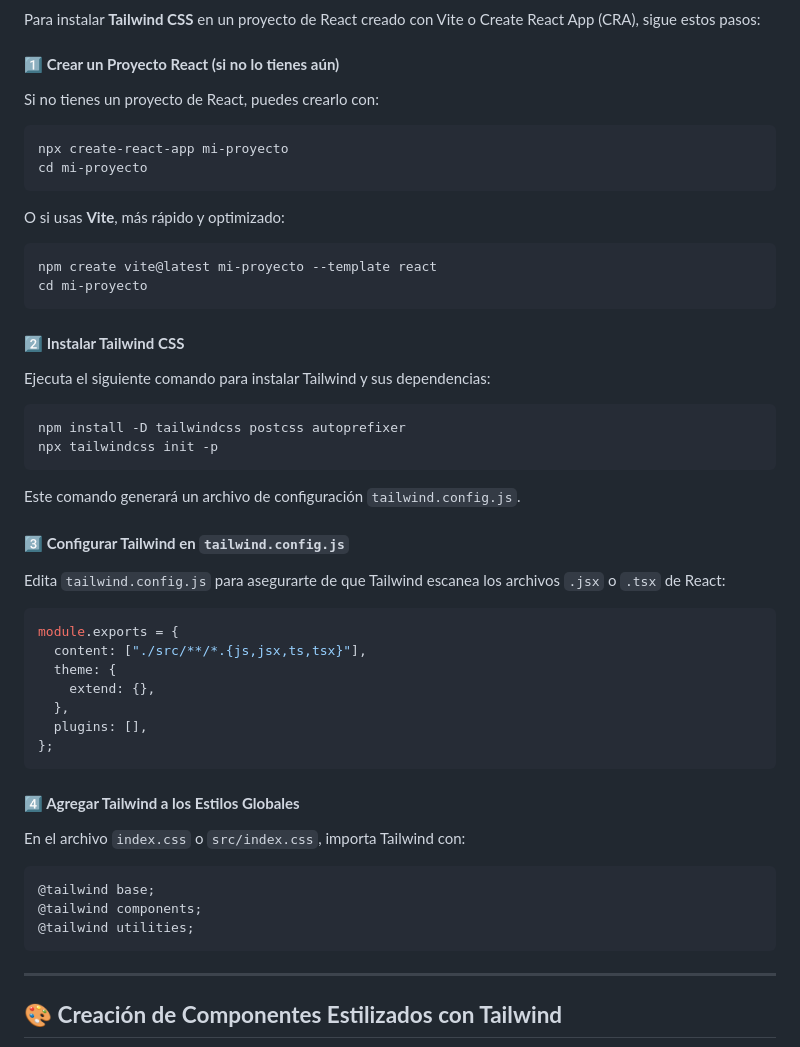
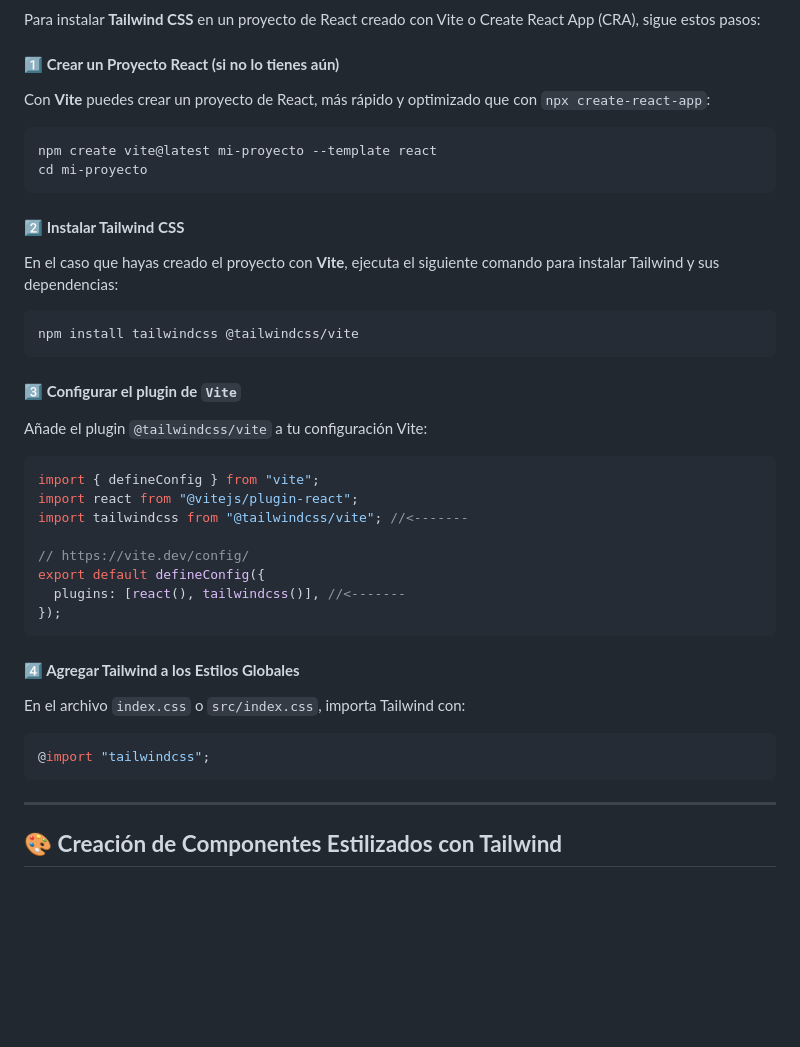
Before and after one commit to jeatzr/diw-material, a Markdown page: UT5/README.md, the part around the change printed below. GitHub-like rendering; blank space fills up the shorter version.

````diff
--- a/UT5/README.md
+++ b/UT5/README.md
@@ -250,14 +258,7 @@ Para instalar **Tailwind CSS** en un proyecto de React creado con Vite o Create
 
 #### **1️⃣ Crear un Proyecto React (si no lo tienes aún)**
 
-Si no tienes un proyecto de React, puedes crearlo con:
-
-```bash
-npx create-react-app mi-proyecto
-cd mi-proyecto
-```
-
-O si usas **Vite**, más rápido y optimizado:
+Con **Vite** puedes crear un proyecto de React, más rápido y optimizado que con `npx create-react-app`:
 
 ```bash
 npm create vite@latest mi-proyecto --template react
@@ -266,27 +267,25 @@ cd mi-proyecto
 
 #### **2️⃣ Instalar Tailwind CSS**
 
-Ejecuta el siguiente comando para instalar Tailwind y sus dependencias:
+En el caso que hayas creado el proyecto con **Vite**, ejecuta el siguiente comando para instalar Tailwind y sus dependencias:
 
 ```bash
-npm install -D tailwindcss postcss autoprefixer
-npx tailwindcss init -p
+npm install tailwindcss @tailwindcss/vite
 ```
 
-Este comando generará un archivo de configuración `tailwind.config.js`.
+#### **3️⃣ Configurar el plugin de `Vite`**
 
-#### **3️⃣ Configurar Tailwind en `tailwind.config.js`**
-
-Edita `tailwind.config.js` para asegurarte de que Tailwind escanea los archivos `.jsx` o `.tsx` de React:
+Añade el plugin `@tailwindcss/vite` a tu configuración Vite:
 
 ```javascript
-module.exports = {
-  content: ["./src/**/*.{js,jsx,ts,tsx}"],
-  theme: {
-    extend: {},
-  },
-  plugins: [],
-};
+import { defineConfig } from "vite";
+import react from "@vitejs/plugin-react";
+import tailwindcss from "@tailwindcss/vite"; //<-------
+
+// https://vite.dev/config/
+export default defineConfig({
+  plugins: [react(), tailwindcss()], //<-------
+});
 ```
 
 #### **4️⃣ Agregar Tailwind a los Estilos Globales**
@@ -294,9 +293,7 @@ module.exports = {
 En el archivo `index.css` o `src/index.css`, importa Tailwind con:
 
 ```css
-@tailwind base;
-@tailwind components;
-@tailwind utilities;
+@import "tailwindcss";
 ```
 
 ---
````
Also changed, not shown: other parts of UT5/README.md (+139 -1 lines).
